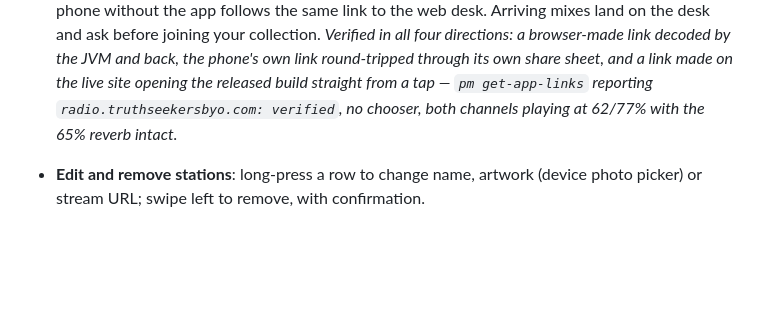
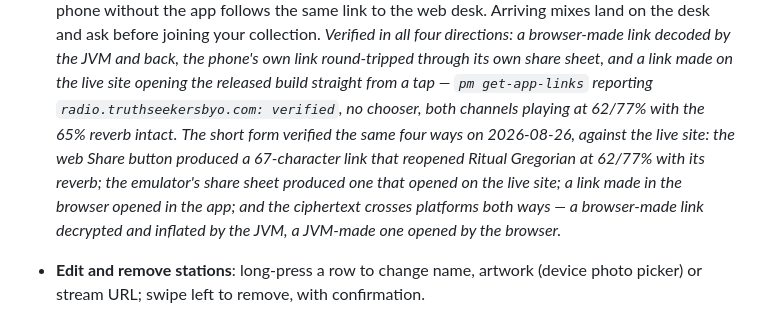
Before and after one commit to ivortwilliams/tastyradio, a Markdown page: CLAUDE.md, the part around the change. Rendered like a GitHub page; blank space fills up the shorter version.

Commit message:
Record how the short link was verified, on the live site
Co-Authored-By: Claude Opus 5 <noreply@anthropic.com>

```diff
--- a/CLAUDE.md
+++ b/CLAUDE.md
@@ -97,7 +97,11 @@ Working today:
   decoded by the JVM and back, the phone's own link round-tripped through its own share sheet, and a
   link made on the live site opening the released build straight from a tap — `pm get-app-links`
   reporting `radio.truthseekersbyo.com: verified`, no chooser, both channels playing at 62/77% with
-  the 65% reverb intact.*
+  the 65% reverb intact.* *The short form verified the same four ways on 2026-08-26, against the live
+  site: the web Share button produced a 67-character link that reopened Ritual Gregorian at 62/77%
+  with its reverb; the emulator's share sheet produced one that opened on the live site; a link made
+  in the browser opened in the app; and the ciphertext crosses platforms both ways — a browser-made
+  link decrypted and inflated by the JVM, a JVM-made one opened by the browser.*
 - **Edit and remove stations**: long-press a row to change name, artwork (device photo picker) or
   stream URL; swipe left to remove, with confirmation.
 - **Settings that matter**: large buffer (~60s ahead, on by default), automatic index refresh
```
